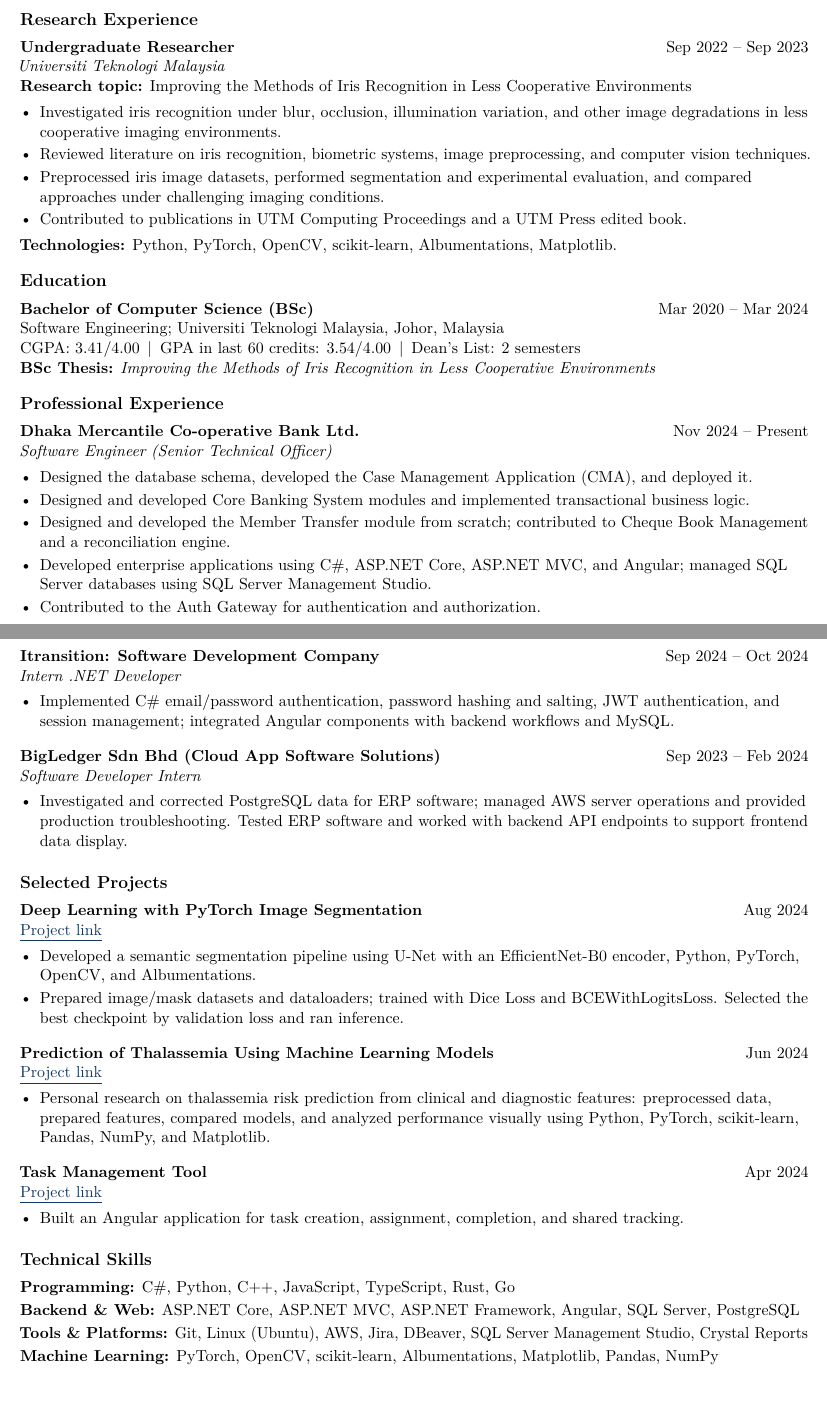
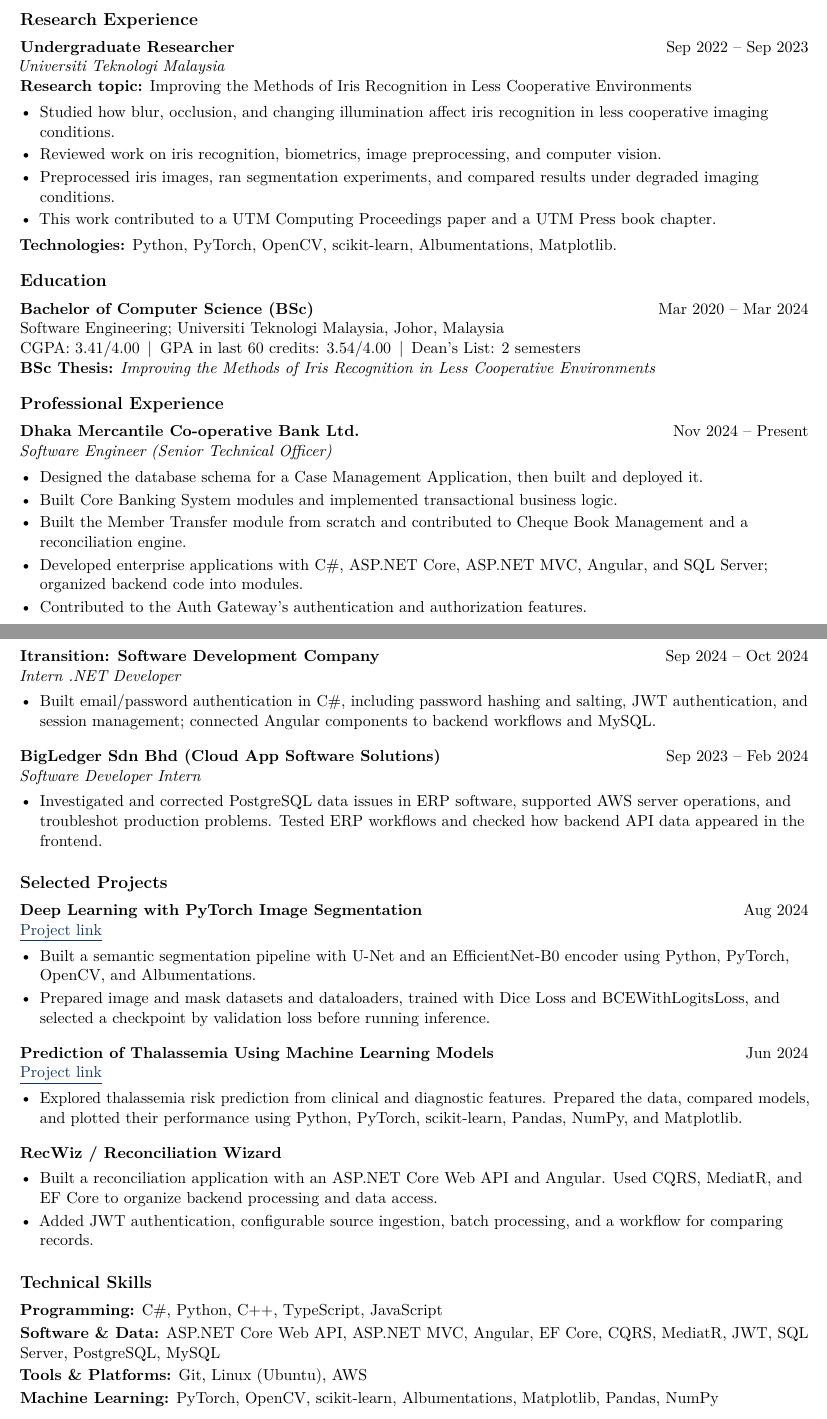
Before and after one commit to pro777oy/cv, a LaTeX CV (cv-se4ai.tex, which reads commands.tex, shared/professional-experience.tex, shared/projects.tex): two parts of pages 1 and 2 of 3 before the commit and two parts of pages 1 and 2 of 2 after it, joined at a grey line, cut so that both start at the same text. Compiled offline with pdfLaTeX.

Commit message:
remove ref

```diff
--- a/commands.tex
+++ b/commands.tex
@@ -63,9 +63,6 @@
 \newcommand{\PublicationEntry}[2]{%
   \Needspace{5\baselineskip}\textbf{#1}\par\nopagebreak #2\par}
 \newcommand{\SkillLine}[2]{\textbf{#1:} #2\par\vspace{2pt}}
-\newcommand{\ReferenceEntry}[4]{%
-  \Needspace{3\baselineskip}\textbf{#1} --- #2\par\nopagebreak
-  #3; \VisibleLink{mailto:#4}{#4}\par\vspace{3pt}}
 \newcommand{\Interest}[1]{\mbox{#1}}
 \newcommand{\InterestSep}{\,\textperiodcentered\,\allowbreak\space}
 \newcommand{\EntryGap}{\par\vspace{6pt}}
--- a/shared/professional-experience.tex
+++ b/shared/professional-experience.tex
@@ -1,9 +1,9 @@
 % Facts are defined once; the focus changes only their presentation order.
-\newcommand{\BankCase}{Designed the database schema, developed the Case Management Application (CMA), and deployed it.}
-\newcommand{\BankCore}{Designed and developed Core Banking System modules and implemented transactional business logic.}
-\newcommand{\BankModules}{Designed and developed the Member Transfer module from scratch; contributed to Cheque Book Management and a reconciliation engine.}
-\newcommand{\BankStack}{Developed enterprise applications using C\#, ASP.NET Core, ASP.NET MVC, and Angular; managed SQL Server databases using SQL Server Management Studio.}
-\newcommand{\BankAuth}{Contributed to the Auth Gateway for authentication and authorization.}
+\newcommand{\BankCase}{Designed the database schema for a Case Management Application, then built and deployed it.}
+\newcommand{\BankCore}{Built Core Banking System modules and implemented transactional business logic.}
+\newcommand{\BankModules}{Built the Member Transfer module from scratch and contributed to Cheque Book Management and a reconciliation engine.}
+\newcommand{\BankStack}{Developed enterprise applications with C\#, ASP.NET Core, ASP.NET MVC, Angular, and SQL Server; organized backend code into modules.}
+\newcommand{\BankAuth}{Contributed to the Auth Gateway's authentication and authorization features.}
 \ExperienceEntry{\CurrentEmployer}{Nov 2024 -- Present}{Software Engineer (Senior Technical Officer)}
 \begin{itemize}
   \ifcvfocus
@@ -20,14 +20,12 @@
   \item \BankAuth
 \end{itemize}
 
-% Intentional page boundary after the current role. Revisit if adding content.
-\newpage
 \ExperienceEntry{Itransition: Software Development Company}{Sep 2024 -- Oct 2024}{Intern .NET Developer}
 \begin{itemize}
-  \item Implemented C\# email/password authentication, password hashing and salting, JWT authentication, and session management; integrated Angular components with backend workflows and MySQL.
+  \item Built email/password authentication in C\#, including password hashing and salting, JWT authentication, and session management; connected Angular components to backend workflows and MySQL.
 \end{itemize}
 \EntryGap
 \ExperienceEntry{BigLedger Sdn Bhd (Cloud App Software Solutions)}{Sep 2023 -- Feb 2024}{Software Developer Intern}
 \begin{itemize}
-  \item Investigated and corrected PostgreSQL data for ERP software; managed AWS server operations and provided production troubleshooting. Tested ERP software and worked with backend API endpoints to support frontend data display.
+  \item Investigated and corrected PostgreSQL data issues in ERP software, supported AWS server operations, and troubleshot production problems. Tested ERP workflows and checked how backend API data appeared in the frontend.
 \end{itemize}
--- a/shared/projects.tex
+++ b/shared/projects.tex
@@ -2,16 +2,17 @@
 \newcommand{\SegmentationProject}[1]{%
   \ProjectEntry{Deep Learning with PyTorch Image Segmentation}{Aug 2024}{https://colab.research.google.com/drive/1yWOlh09kseeSswBDAZEwQuDnvLYih22R?usp=drive_link}
   \begin{itemize}
-    \item Developed a semantic segmentation pipeline using U-Net with an EfficientNet-B0 encoder, Python, PyTorch, OpenCV, and Albumentations.
-    \item Prepared image/mask datasets and dataloaders; trained with Dice Loss and BCEWithLogitsLoss. Selected the best checkpoint by validation loss and ran inference.\ifnum#1=1\relax\space Configured a GPU runtime and trained for 25 epochs.\fi
+    \item Built a semantic segmentation pipeline with U-Net and an EfficientNet-B0 encoder using Python, PyTorch, OpenCV, and Albumentations.
+    \item Prepared image and mask datasets and dataloaders, trained with Dice Loss and BCEWithLogitsLoss, and selected a checkpoint by validation loss before running inference.\ifnum#1=1\relax\space Trained for 25 epochs on a GPU runtime.\fi
   \end{itemize}}
 \newcommand{\ThalassemiaProject}{%
   \ProjectEntry{Prediction of Thalassemia Using Machine Learning Models}{Jun 2024}{https://colab.research.google.com/drive/1YXZuQIgNnTpWguKGgcrKjSUxn4CH6LLv?usp=drive_link}
   \begin{itemize}
-    \item Personal research on thalassemia risk prediction from clinical and diagnostic features: preprocessed data, prepared features, compared models, and analyzed performance visually using Python, PyTorch, scikit-learn, Pandas, NumPy, and Matplotlib.
+    \item Explored thalassemia risk prediction from clinical and diagnostic features. Prepared the data, compared models, and plotted their performance using Python, PyTorch, scikit-learn, Pandas, NumPy, and Matplotlib.
   \end{itemize}}
-\newcommand{\TaskProject}{%
-  \ProjectEntry{Task Management Tool}{Apr 2024}{https://pro777oy.github.io/easytask/}
+\newcommand{\RecWizProject}{%
+  \Needspace{6\baselineskip}\textbf{RecWiz / Reconciliation Wizard}\par\nopagebreak
   \begin{itemize}
-    \item Built an Angular application for task creation, assignment, completion, and shared tracking.
+    \item Built a reconciliation application with an ASP.NET Core Web API and Angular. Used CQRS, MediatR, and EF Core to organize backend processing and data access.
+    \item Added JWT authentication, configurable source ingestion, batch processing, and a workflow for comparing records.
   \end{itemize}}
--- a/shared/research-experience.tex
+++ b/shared/research-experience.tex
@@ -1,9 +1,9 @@
 \ResearchEntry{Undergraduate Researcher}{Sep 2022 -- Sep 2023}{\University}
 \textbf{Research topic:} \ThesisTitle\par
 \begin{itemize}
-  \item Investigated iris recognition under blur, occlusion, illumination variation, and other image degradations in less cooperative imaging environments.
-  \item Reviewed literature on iris recognition, biometric systems, image preprocessing, and computer vision techniques.
-  \item Preprocessed iris image datasets, performed segmentation and experimental evaluation, and compared approaches under challenging imaging conditions.
-  \item Contributed to publications in UTM Computing Proceedings and a UTM Press edited book.
+  \item Studied how blur, occlusion, and changing illumination affect iris recognition in less cooperative imaging conditions.
+  \item Reviewed work on iris recognition, biometrics, image preprocessing, and computer vision.
+  \item Preprocessed iris images, ran segmentation experiments, and compared results under degraded imaging conditions.
+  \item This work contributed to a UTM Computing Proceedings paper and a UTM Press book chapter.
 \end{itemize}
 \textbf{Technologies:} \ResearchTools.\par
--- a/shared/skills.tex
+++ b/shared/skills.tex
@@ -1,4 +1,4 @@
-\newcommand{\ProgrammingSkills}{\SkillLine{Programming}{C\#, Python, C++, JavaScript, TypeScript, Rust, Go}}
+\newcommand{\ProgrammingSkills}{\SkillLine{Programming}{C\#, Python, C++, TypeScript, JavaScript}}
 \newcommand{\MLSkills}{\SkillLine{Machine Learning}{PyTorch, OpenCV, scikit-learn, Albumentations, Matplotlib, Pandas, NumPy}}
-\newcommand{\WebSkills}{\SkillLine{Backend \& Web}{ASP.NET Core, ASP.NET MVC, ASP.NET Framework, Angular, SQL Server, PostgreSQL}}
-\newcommand{\ToolSkills}{\SkillLine{Tools \& Platforms}{Git, Linux (Ubuntu), AWS, Jira, DBeaver, SQL Server Management Studio, Crystal~Reports}}
+\newcommand{\WebSkills}{\SkillLine{Software \& Data}{ASP.NET Core Web API, ASP.NET MVC, Angular, EF Core, CQRS, MediatR, JWT, SQL Server, PostgreSQL, MySQL}}
+\newcommand{\ToolSkills}{\SkillLine{Tools \& Platforms}{Git, Linux (Ubuntu), AWS}}
```
Also changed, not shown: VERIFICATION.md (+7 -34 lines), cv-software-engineering.tex (added, +9 -0 lines), shared/certifications.tex (+2 -2 lines), shared/common-data.tex (+1 -1 lines), shared/document.tex (+0 -3 lines), shared/references.tex (deleted, +0 -3 lines), variants/cv-projects.tex (+3 -1 lines), variants/se-projects.tex (+1 -1 lines), variants/software-engineering-research-interests.tex (added, +4 -0 lines), README.md, 1 other file.
